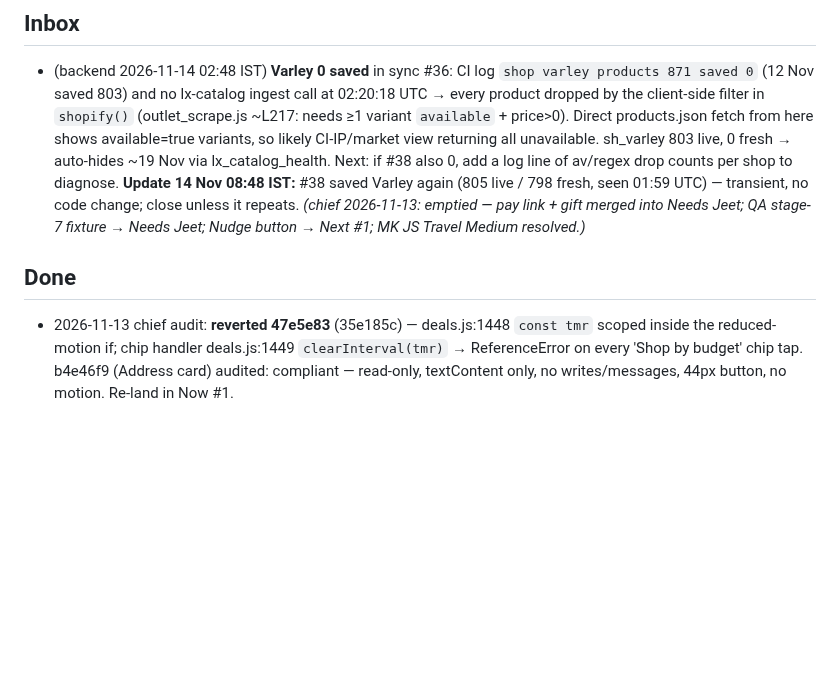
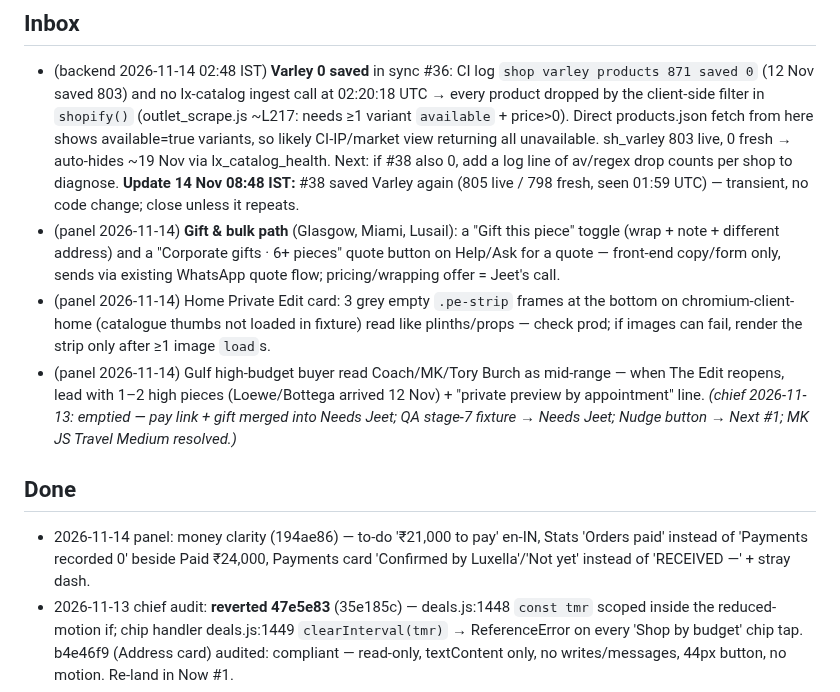
Before and after one commit to jeetnathavani37-dev/luxella-scraper, a Markdown page: tools/agents/BACKLOG.md, the part around the change. Drawn GitHub-style; blank space fills up the shorter version.

Commit message:
panel: 14 Nov buyer panel (0/10 buy, maybe 3, trust 3.0) + Inbox gift/bulk, pe-strip frames, Gulf high pieces + notebook
Co-Authored-By: Claude Opus 5.5 <noreply@anthropic.com>
Claude-Session: https://claude.ai/code/session_01BTMoySWMgBcgXcm2pzEhZH

```diff
--- a/tools/agents/BACKLOG.md
+++ b/tools/agents/BACKLOG.md
@@ -73,9 +73,13 @@ _Re-ordered by chief 2026-11-13 22:45 IST. Ledger 26h: watchdog 7, backend 4, gr
 - (chief 11-13, copy promise) The new Address card says "We ship within 24 hours of receiving your address." — is 24 h a promise you can keep every time? If not, say "We dispatch as soon as we have your address." (frontend can change it on your word).
 ## Inbox
 - (backend 2026-11-14 02:48 IST) **Varley 0 saved** in sync #36: CI log `shop varley products 871 saved 0` (12 Nov saved 803) and no lx-catalog ingest call at 02:20:18 UTC → every product dropped by the client-side filter in `shopify()` (outlet_scrape.js ~L217: needs ≥1 variant `available` + price>0). Direct products.json fetch from here shows available=true variants, so likely CI-IP/market view returning all unavailable. sh_varley 803 live, 0 fresh → auto-hides ~19 Nov via lx_catalog_health. Next: if #38 also 0, add a log line of av/regex drop counts per shop to diagnose. **Update 14 Nov 08:48 IST:** #38 saved Varley again (805 live / 798 fresh, seen 01:59 UTC) — transient, no code change; close unless it repeats.
+- (panel 2026-11-14) **Gift & bulk path** (Glasgow, Miami, Lusail): a "Gift this piece" toggle (wrap + note + different address) and a "Corporate gifts · 6+ pieces" quote button on Help/Ask for a quote — front-end copy/form only, sends via existing WhatsApp quote flow; pricing/wrapping offer = Jeet's call.
+- (panel 2026-11-14) Home Private Edit card: 3 grey empty `.pe-strip` frames at the bottom on chromium-client-home (catalogue thumbs not loaded in fixture) read like plinths/props — check prod; if images can fail, render the strip only after ≥1 image `load`s.
+- (panel 2026-11-14) Gulf high-budget buyer read Coach/MK/Tory Burch as mid-range — when The Edit reopens, lead with 1–2 high pieces (Loewe/Bottega arrived 12 Nov) + "private preview by appointment" line.
 _(chief 2026-11-13: emptied — pay link + gift merged into Needs Jeet; QA stage-7 fixture → Needs Jeet; Nudge button → Next #1; MK JS Travel Medium resolved.)_
 
 ## Done
+- 2026-11-14 panel: money clarity (194ae86) — to-do '₹21,000 to pay' en-IN, Stats 'Orders paid' instead of 'Payments recorded 0' beside Paid ₹24,000, Payments card 'Confirmed by Luxella'/'Not yet' instead of 'RECEIVED —' + stray dash.
 - 2026-11-13 chief audit: **reverted 47e5e83** (35e185c) — deals.js:1448 `const tmr` scoped inside the reduced-motion if; chip handler deals.js:1449 `clearInterval(tmr)` → ReferenceError on every 'Shop by budget' chip tap. b4e46f9 (Address card) audited: compliant — read-only, textContent only, no writes/messages, 44px button, no motion. Re-land in Now #1.
 - 2026-11-13 panel: helper caps 11px + ≥6:1 on sticky OPEN/DUE/NEXT ETA bar + RECEIVED label (e9ded87, Now #2d); Payments note softened 'Made a payment? Share the receipt… recorded here once Luxella confirms it' (836def0). QA #100 green + READY.
 - 2026-11-13 frontend: Now #1 Overview 'Address needed' card (b4e46f9) — open order at stage 7 + no saved address → calm card 'Where should we deliver your <piece>?' + 'Add delivery address' (→ Address tab, order preselected); read-only. Now #3(b) (47e5e83) — **reverted by chief 35e185c**, see above. QA #103 43415075614 green + READY, 0 metric diffs (inf 0, 0 problems).
```
Also changed, not shown: 2 other files.
